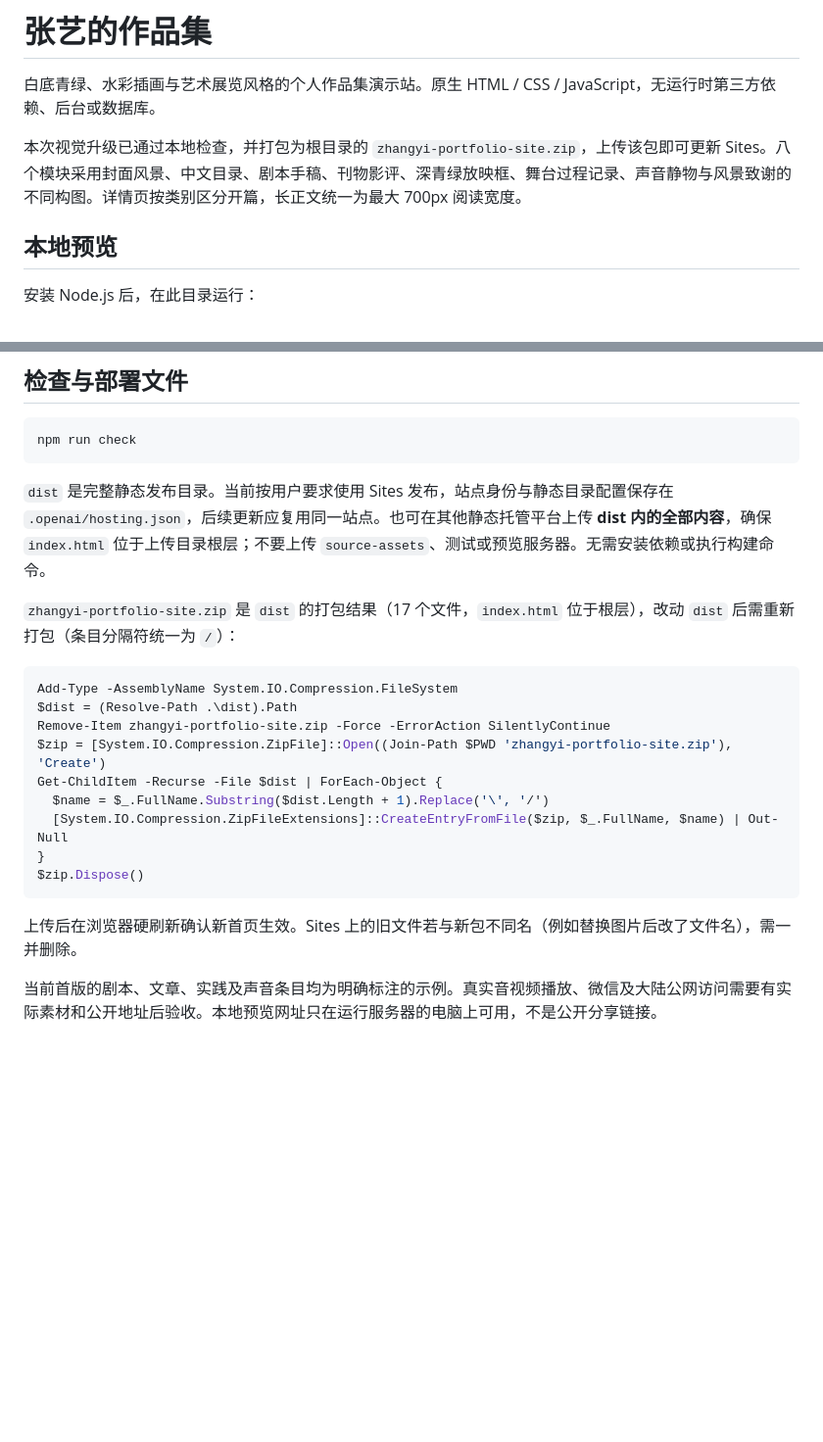
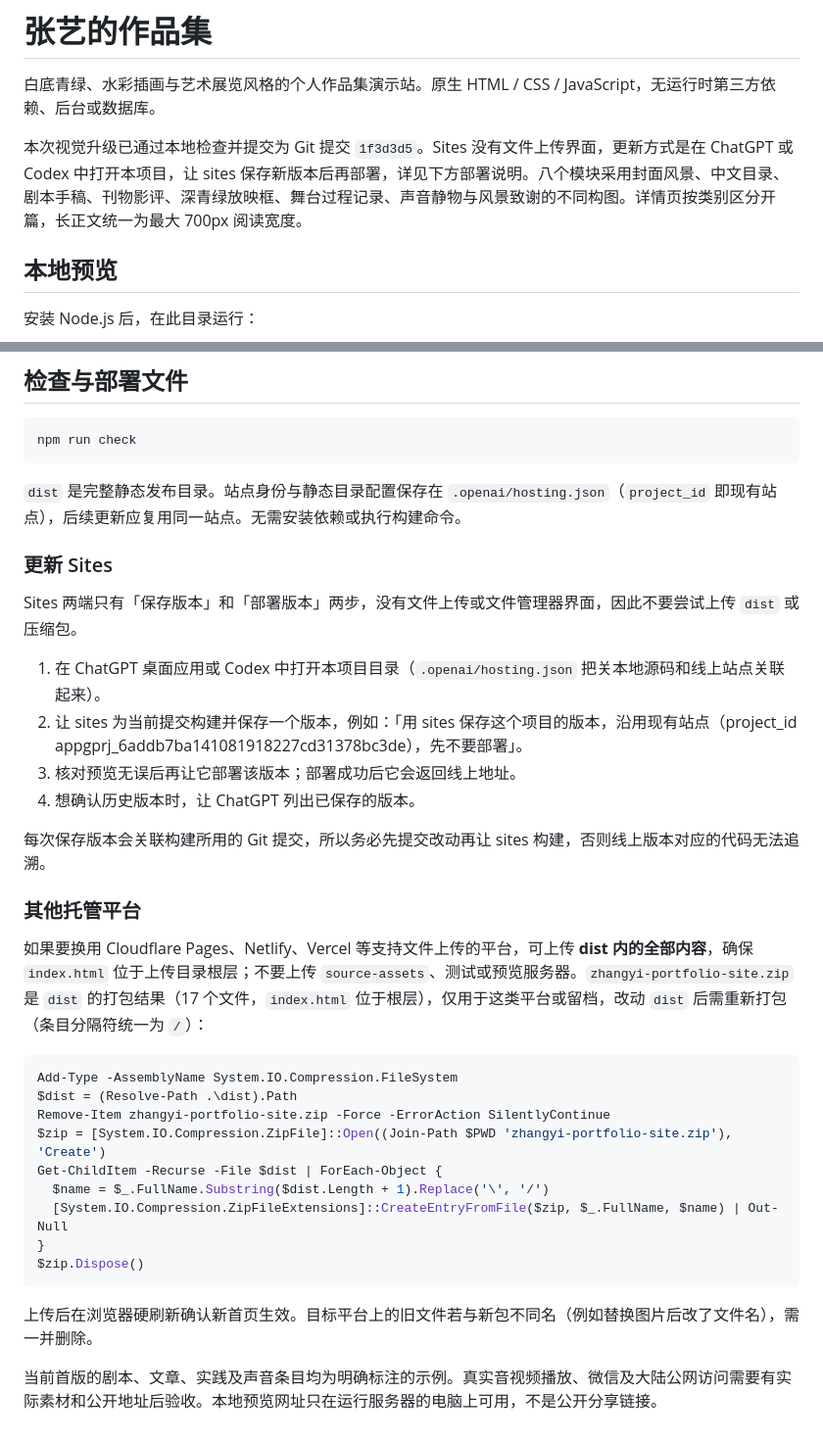
Before and after one commit to yyysf/zhangyi-portfolio, a Markdown page: README.md, 2 parts joined by grey strips. Shown at 98% size. Drawn GitHub-style; blank space fills up the shorter version.

Commit message:
Correct Sites update instructions (versions and deploy, no file upload)

````diff
--- a/README.md
+++ b/README.md
@@ -2,7 +2,7 @@
 
 白底青绿、水彩插画与艺术展览风格的个人作品集演示站。原生 HTML / CSS / JavaScript，无运行时第三方依赖、后台或数据库。
 
-本次视觉升级已通过本地检查，并打包为根目录的 `zhangyi-portfolio-site.zip`，上传该包即可更新 Sites。八个模块采用封面风景、中文目录、剧本手稿、刊物影评、深青绿放映框、舞台过程记录、声音静物与风景致谢的不同构图。详情页按类别区分开篇，长正文统一为最大 700px 阅读宽度。
+本次视觉升级已通过本地检查并提交为 Git 提交 `1f3d3d5`。Sites 没有文件上传界面，更新方式是在 ChatGPT 或 Codex 中打开本项目，让 sites 保存新版本后再部署，详见下方部署说明。八个模块采用封面风景、中文目录、剧本手稿、刊物影评、深青绿放映框、舞台过程记录、声音静物与风景致谢的不同构图。详情页按类别区分开篇，长正文统一为最大 700px 阅读宽度。
 
 ## 本地预览
 
@@ -64,9 +64,22 @@ python scripts/prepare-assets.py
 npm run check
 ```
 
-`dist` 是完整静态发布目录。当前按用户要求使用 Sites 发布，站点身份与静态目录配置保存在 `.openai/hosting.json`，后续更新应复用同一站点。也可在其他静态托管平台上传 **dist 内的全部内容**，确保 `index.html` 位于上传目录根层；不要上传 `source-assets`、测试或预览服务器。无需安装依赖或执行构建命令。
+`dist` 是完整静态发布目录。站点身份与静态目录配置保存在 `.openai/hosting.json`（`project_id` 即现有站点），后续更新应复用同一站点。无需安装依赖或执行构建命令。
 
-`zhangyi-portfolio-site.zip` 是 `dist` 的打包结果（17 个文件，`index.html` 位于根层），改动 `dist` 后需重新打包（条目分隔符统一为 `/`）：
+### 更新 Sites
+
+Sites 两端只有「保存版本」和「部署版本」两步，没有文件上传或文件管理器界面，因此不要尝试上传 `dist` 或压缩包。
+
+1. 在 ChatGPT 桌面应用或 Codex 中打开本项目目录（`.openai/hosting.json` 把关本地源码和线上站点关联起来）。
+2. 让 sites 为当前提交构建并保存一个版本，例如：「用 sites 保存这个项目的版本，沿用现有站点（project_id appgprj_6addb7ba141081918227cd31378bc3de），先不要部署」。
+3. 核对预览无误后再让它部署该版本；部署成功后它会返回线上地址。
+4. 想确认历史版本时，让 ChatGPT 列出已保存的版本。
+
+每次保存版本会关联构建所用的 Git 提交，所以务必先提交改动再让 sites 构建，否则线上版本对应的代码无法追溯。
+
+### 其他托管平台
+
+如果要换用 Cloudflare Pages、Netlify、Vercel 等支持文件上传的平台，可上传 **dist 内的全部内容**，确保 `index.html` 位于上传目录根层；不要上传 `source-assets`、测试或预览服务器。`zhangyi-portfolio-site.zip` 是 `dist` 的打包结果（17 个文件，`index.html` 位于根层），仅用于这类平台或留档，改动 `dist` 后需重新打包（条目分隔符统一为 `/`）：
 
 ```powershell
 Add-Type -AssemblyName System.IO.Compression.FileSystem
@@ -80,6 +93,6 @@ Get-ChildItem -Recurse -File $dist | ForEach-Object {
 $zip.Dispose()
 ```
 
-上传后在浏览器硬刷新确认新首页生效。Sites 上的旧文件若与新包不同名（例如替换图片后改了文件名），需一并删除。
+上传后在浏览器硬刷新确认新首页生效。目标平台上的旧文件若与新包不同名（例如替换图片后改了文件名），需一并删除。
 
 当前首版的剧本、文章、实践及声音条目均为明确标注的示例。真实音视频播放、微信及大陆公网访问需要有实际素材和公开地址后验收。本地预览网址只在运行服务器的电脑上可用，不是公开分享链接。
````
